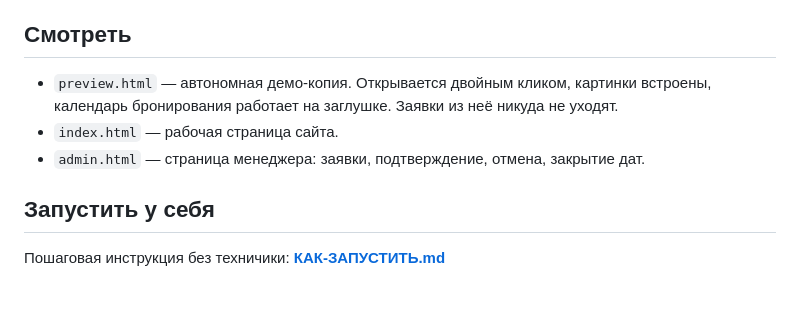
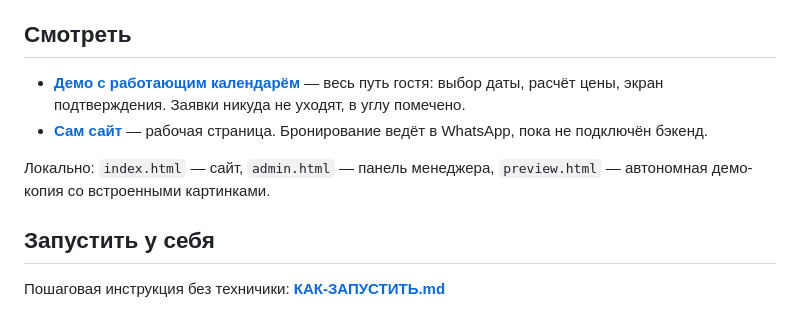
Before and after one commit to keppochka-NWR/besedka-landing, a Markdown page: README.md, the part around the change. GitHub-like rendering.

Commit message:
docs: ссылки на опубликованный сайт в README

```diff
--- a/README.md
+++ b/README.md
@@ -4,9 +4,10 @@
 
 ## Смотреть
 
-- `preview.html` — автономная демо-копия. Открывается двойным кликом, картинки встроены, календарь бронирования работает на заглушке. Заявки из неё никуда не уходят.
-- `index.html` — рабочая страница сайта.
-- `admin.html` — страница менеджера: заявки, подтверждение, отмена, закрытие дат.
+- **[Демо с работающим календарём](https://keppochka-nwr.github.io/besedka-landing/preview.html)** — весь путь гостя: выбор даты, расчёт цены, экран подтверждения. Заявки никуда не уходят, в углу помечено.
+- **[Сам сайт](https://keppochka-nwr.github.io/besedka-landing/)** — рабочая страница. Бронирование ведёт в WhatsApp, пока не подключён бэкенд.
+
+Локально: `index.html` — сайт, `admin.html` — панель менеджера, `preview.html` — автономная демо-копия со встроенными картинками.
 
 ## Запустить у себя
 
```
